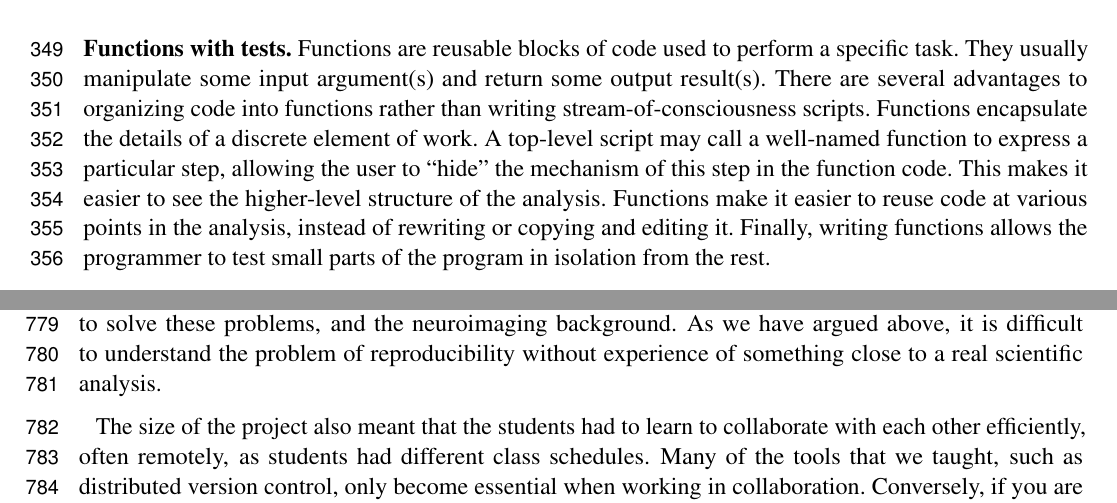
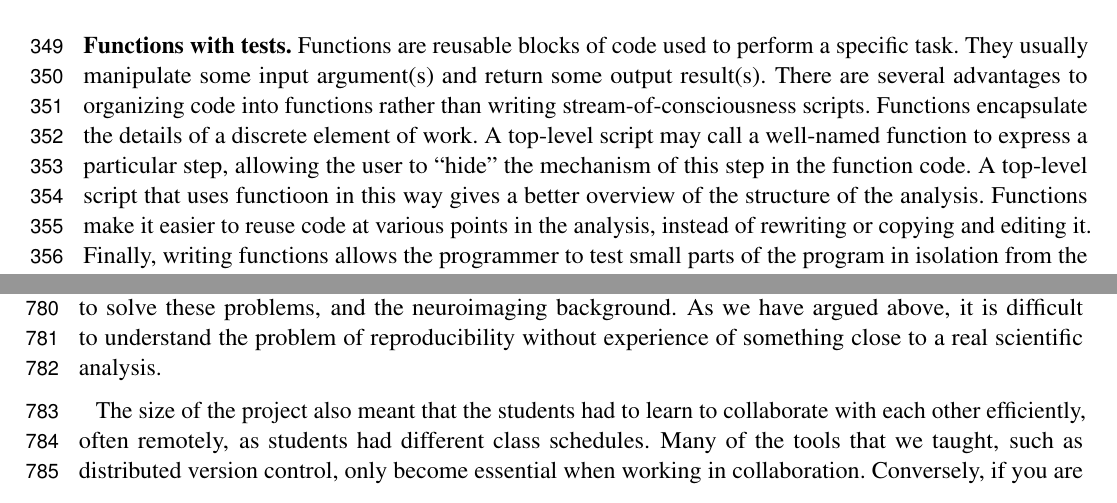
Before and after one commit to jarrodmillman/rcsds-paper, a LaTeX document (teaching.tex, which reads body.tex): two parts of pages 10 and 21 of 30, joined at a grey line, cut so that both start at the same text. Compiled offline with pdfLaTeX.

```diff
--- a/body.tex
+++ b/body.tex
@@ -260,8 +260,8 @@
 Functions encapsulate the details of a discrete element of
 work.  A top-level script may call a well-named function to express a
 particular step, allowing the user to ``hide'' the mechanism of this step in
-the function code.  This makes it easier to see the higher-level structure of
-the analysis.
+the function code.  A top-level script that uses functioon in this way gives a
+better overview of the structure of the analysis.
 Functions make it easier to reuse code at various points in the
 analysis, instead of rewriting or copying and editing it.
 Finally, writing functions allows the programmer to test small parts of the
```
